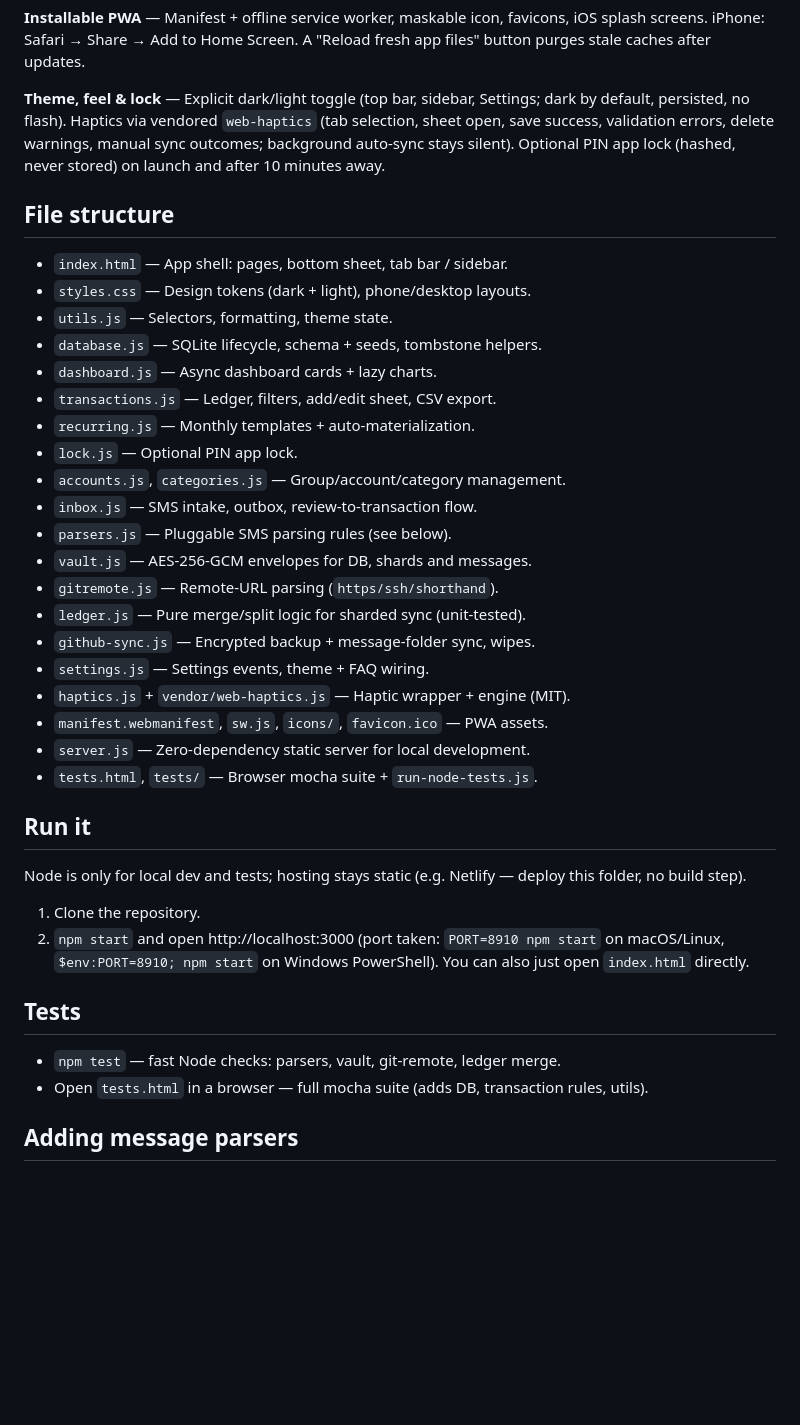
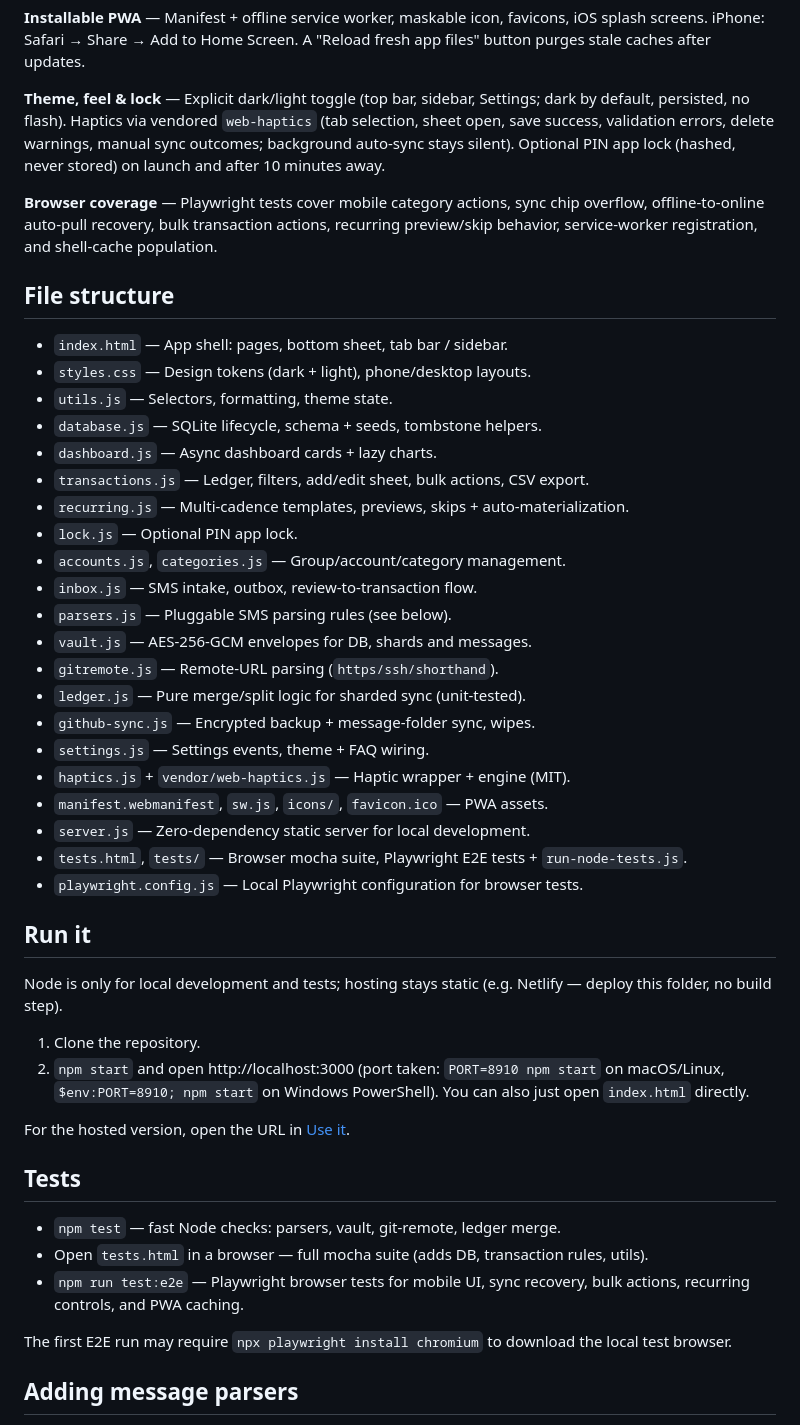
Before and after one commit to rajat-g/expense-manager, a Markdown page: README.md, the part around one of its changes. Drawn GitHub-style; blank space fills up the shorter version.

Commit message:
Update README with hosted app and latest features

```diff
--- a/README.md
+++ b/README.md
@@ -59,6 +69,11 @@ delete warnings, manual sync outcomes; background auto-sync stays silent).
 Optional PIN app lock (hashed, never stored) on launch and after 10 minutes
 away.
 
+**Browser coverage** — Playwright tests cover mobile category actions, sync
+chip overflow, offline-to-online auto-pull recovery, bulk transaction actions,
+recurring preview/skip behavior, service-worker registration, and shell-cache
+population.
+
 ## File structure
 
 *   `index.html` — App shell: pages, bottom sheet, tab bar / sidebar.
@@ -66,8 +81,8 @@ away.
 *   `utils.js` — Selectors, formatting, theme state.
 *   `database.js` — SQLite lifecycle, schema + seeds, tombstone helpers.
 *   `dashboard.js` — Async dashboard cards + lazy charts.
-*   `transactions.js` — Ledger, filters, add/edit sheet, CSV export.
-*   `recurring.js` — Monthly templates + auto-materialization.
+*   `transactions.js` — Ledger, filters, add/edit sheet, bulk actions, CSV export.
+*   `recurring.js` — Multi-cadence templates, previews, skips + auto-materialization.
 *   `lock.js` — Optional PIN app lock.
 *   `accounts.js`, `categories.js` — Group/account/category management.
 *   `inbox.js` — SMS intake, outbox, review-to-transaction flow.
@@ -80,12 +95,13 @@ away.
 *   `haptics.js` + `vendor/web-haptics.js` — Haptic wrapper + engine (MIT).
 *   `manifest.webmanifest`, `sw.js`, `icons/`, `favicon.ico` — PWA assets.
 *   `server.js` — Zero-dependency static server for local development.
-*   `tests.html`, `tests/` — Browser mocha suite + `run-node-tests.js`.
+*   `tests.html`, `tests/` — Browser mocha suite, Playwright E2E tests + `run-node-tests.js`.
+*   `playwright.config.js` — Local Playwright configuration for browser tests.
 
 ## Run it
 
-Node is only for local dev and tests; hosting stays static (e.g. Netlify —
-deploy this folder, no build step).
+Node is only for local development and tests; hosting stays static (e.g.
+Netlify — deploy this folder, no build step).
 
 1.  Clone the repository.
 2.  `npm start` and open http://localhost:3000
@@ -93,11 +109,18 @@ deploy this folder, no build step).
     `$env:PORT=8910; npm start` on Windows PowerShell).
     You can also just open `index.html` directly.
 
+For the hosted version, open the URL in [Use it](#use-it).
+
 ## Tests
 
 *   `npm test` — fast Node checks: parsers, vault, git-remote, ledger merge.
 *   Open `tests.html` in a browser — full mocha suite (adds DB, transaction
     rules, utils).
+*   `npm run test:e2e` — Playwright browser tests for mobile UI, sync recovery,
+  bulk actions, recurring controls, and PWA caching.
+
+The first E2E run may require `npx playwright install chromium` to download
+the local test browser.
 
 ## Adding message parsers
 
```
Also changed, not shown: other parts of README.md (+15 -5 lines).
